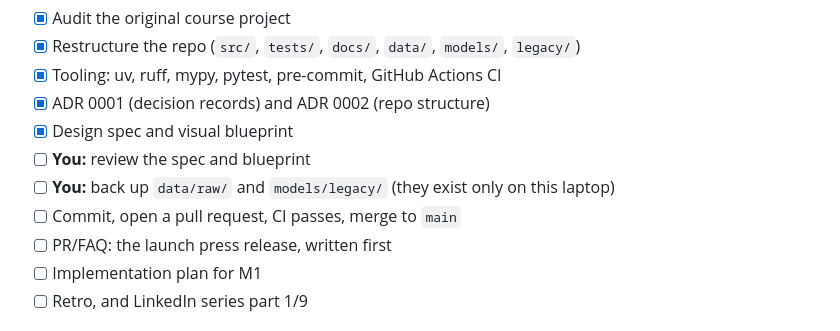
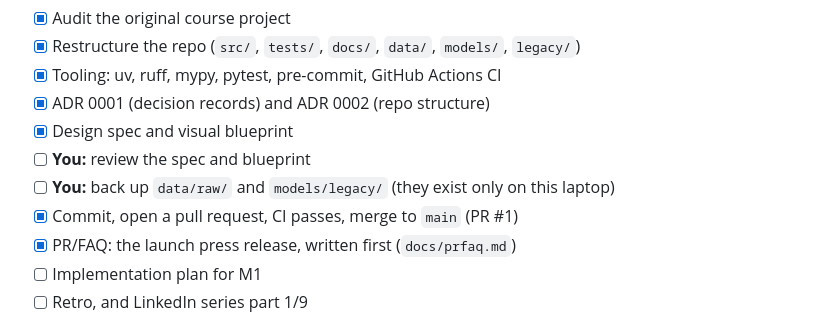
Before and after one commit to kb2326/car-damage-detection-yolov8, a Markdown page: docs/roadmap.md, the part around the change. GitHub-like rendering.

```diff
--- a/docs/roadmap.md
+++ b/docs/roadmap.md
@@ -70,8 +70,8 @@ written plan.*
 - [x] Design spec and visual blueprint
 - [ ] **You:** review the spec and blueprint
 - [ ] **You:** back up `data/raw/` and `models/legacy/` (they exist only on this laptop)
-- [ ] Commit, open a pull request, CI passes, merge to `main`
-- [ ] PR/FAQ: the launch press release, written first
+- [x] Commit, open a pull request, CI passes, merge to `main` (PR #1)
+- [x] PR/FAQ: the launch press release, written first (`docs/prfaq.md`)
 - [ ] Implementation plan for M1
 - [ ] Retro, and LinkedIn series part 1/9
 
```
Also changed, not shown: docs/prfaq.md (added, +118 -0 lines).
